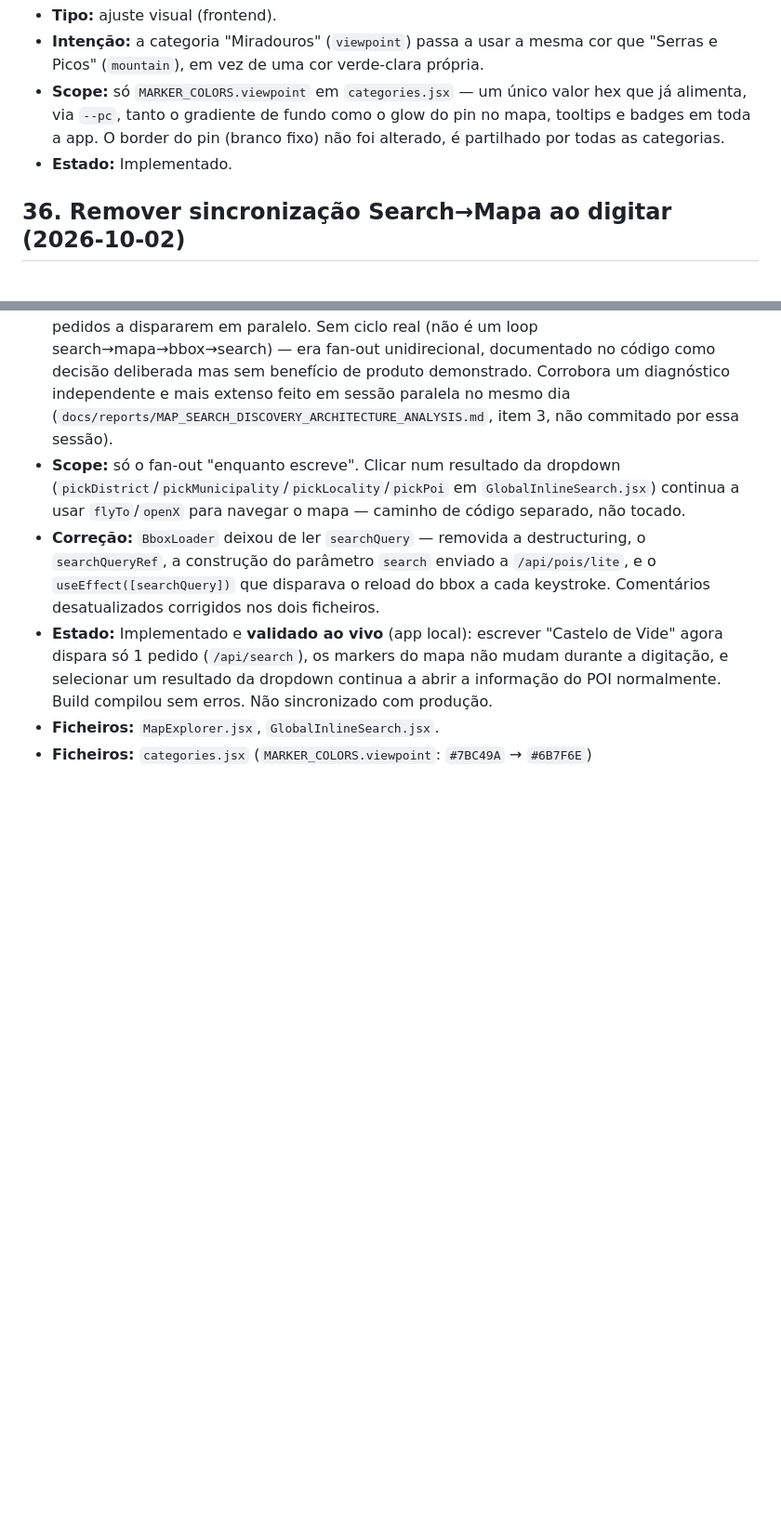
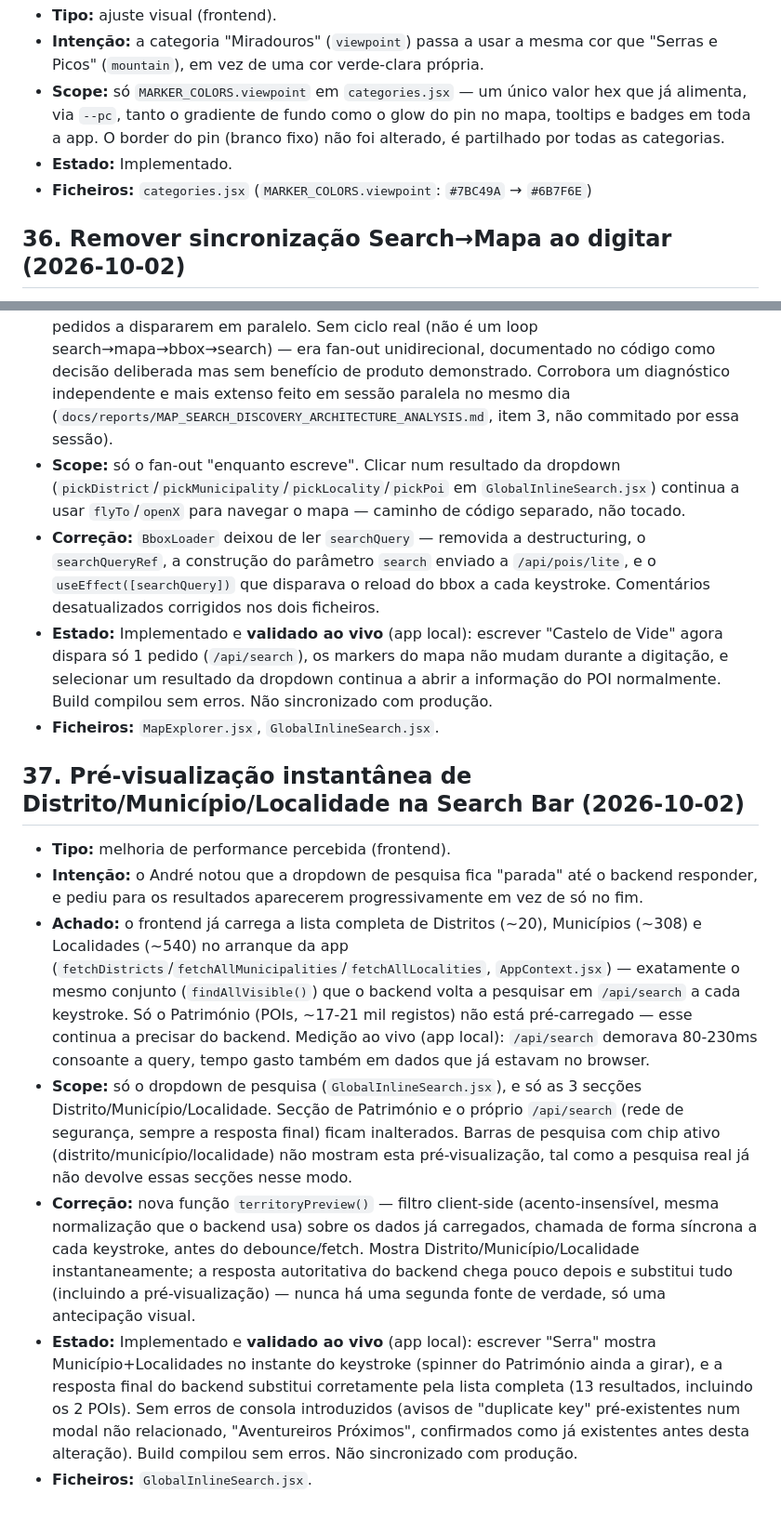
Before and after one commit to AndreFilipeDavidMendonca/portugal-na-mao, a Markdown page: LAUNCH_1_0_REPORT.md, 2 parts joined by grey strips. Shown at 93% size. GitHub-like rendering; blank space fills up the shorter version.

Commit message:
docs: corrige entrada 35 deslocada + regista preview instantâneo da search bar
Co-Authored-By: Claude Sonnet 5 <noreply@anthropic.com>

```diff
--- a/LAUNCH_1_0_REPORT.md
+++ b/LAUNCH_1_0_REPORT.md
@@ -478,6 +478,7 @@ Trabalho da Van/Tour Guide preservado à parte em `feature/van-tour-guide` — n
 - **Intenção:** a categoria "Miradouros" (`viewpoint`) passa a usar a mesma cor que "Serras e Picos" (`mountain`), em vez de uma cor verde-clara própria.
 - **Scope:** só `MARKER_COLORS.viewpoint` em `categories.jsx` — um único valor hex que já alimenta, via `--pc`, tanto o gradiente de fundo como o glow do pin no mapa, tooltips e badges em toda a app. O border do pin (branco fixo) não foi alterado, é partilhado por todas as categorias.
 - **Estado:** Implementado.
+- **Ficheiros:** `categories.jsx` (`MARKER_COLORS.viewpoint`: `#7BC49A` → `#6B7F6E`)
 
 ## 36. Remover sincronização Search→Mapa ao digitar (2026-10-02)
 
@@ -488,4 +489,13 @@ Trabalho da Van/Tour Guide preservado à parte em `feature/van-tour-guide` — n
 - **Correção:** `BboxLoader` deixou de ler `searchQuery` — removida a destructuring, o `searchQueryRef`, a construção do parâmetro `search` enviado a `/api/pois/lite`, e o `useEffect([searchQuery])` que disparava o reload do bbox a cada keystroke. Comentários desatualizados corrigidos nos dois ficheiros.
 - **Estado:** Implementado e **validado ao vivo** (app local): escrever "Castelo de Vide" agora dispara só 1 pedido (`/api/search`), os markers do mapa não mudam durante a digitação, e selecionar um resultado da dropdown continua a abrir a informação do POI normalmente. Build compilou sem erros. Não sincronizado com produção.
 - **Ficheiros:** `MapExplorer.jsx`, `GlobalInlineSearch.jsx`.
-- **Ficheiros:** `categories.jsx` (`MARKER_COLORS.viewpoint`: `#7BC49A` → `#6B7F6E`)
+
+## 37. Pré-visualização instantânea de Distrito/Município/Localidade na Search Bar (2026-10-02)
+
+- **Tipo:** melhoria de performance percebida (frontend).
+- **Intenção:** o André notou que a dropdown de pesquisa fica "parada" até o backend responder, e pediu para os resultados aparecerem progressivamente em vez de só no fim.
+- **Achado:** o frontend já carrega a lista completa de Distritos (~20), Municípios (~308) e Localidades (~540) no arranque da app (`fetchDistricts`/`fetchAllMunicipalities`/`fetchAllLocalities`, `AppContext.jsx`) — exatamente o mesmo conjunto (`findAllVisible()`) que o backend volta a pesquisar em `/api/search` a cada keystroke. Só o Património (POIs, ~17-21 mil registos) não está pré-carregado — esse continua a precisar do backend. Medição ao vivo (app local): `/api/search` demorava 80-230ms consoante a query, tempo gasto também em dados que já estavam no browser.
+- **Scope:** só o dropdown de pesquisa (`GlobalInlineSearch.jsx`), e só as 3 secções Distrito/Município/Localidade. Secção de Património e o próprio `/api/search` (rede de segurança, sempre a resposta final) ficam inalterados. Barras de pesquisa com chip ativo (distrito/município/localidade) não mostram esta pré-visualização, tal como a pesquisa real já não devolve essas secções nesse modo.
+- **Correção:** nova função `territoryPreview()` — filtro client-side (acento-insensível, mesma normalização que o backend usa) sobre os dados já carregados, chamada de forma síncrona a cada keystroke, antes do debounce/fetch. Mostra Distrito/Município/Localidade instantaneamente; a resposta autoritativa do backend chega pouco depois e substitui tudo (incluindo a pré-visualização) — nunca há uma segunda fonte de verdade, só uma antecipação visual.
+- **Estado:** Implementado e **validado ao vivo** (app local): escrever "Serra" mostra Município+Localidades no instante do keystroke (spinner do Património ainda a girar), e a resposta final do backend substitui corretamente pela lista completa (13 resultados, incluindo os 2 POIs). Sem erros de consola introduzidos (avisos de "duplicate key" pré-existentes num modal não relacionado, "Aventureiros Próximos", confirmados como já existentes antes desta alteração). Build compilou sem erros. Não sincronizado com produção.
+- **Ficheiros:** `GlobalInlineSearch.jsx`.
```
